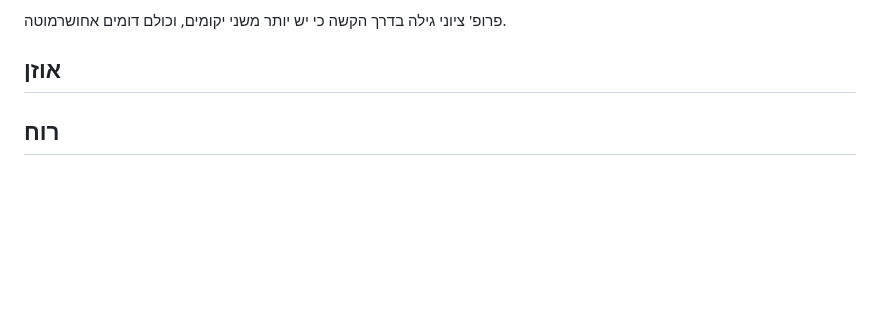
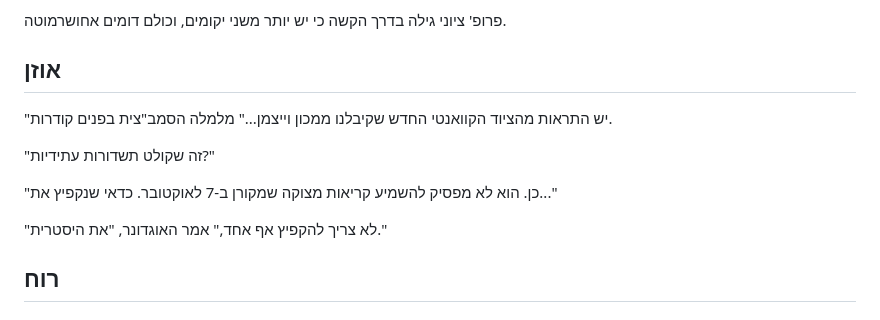
Before and after one commit to aizenimr/frustrated-writer, a Markdown page: content/post/2023-12-01-נובמברונים-2023.md, the part around the change. Rendered like a GitHub page; blank space fills up the shorter version.

```diff
--- a/content/post/2023-12-01-נובמברונים-2023.md
+++ b/content/post/2023-12-01-נובמברונים-2023.md
@@ -282,6 +282,13 @@ toc: true
 
 פרופ' ציוני גילה בדרך הקשה כי יש יותר משני יקומים, וכולם דומים אחושרמוטה.
 ## אוזן
+"יש התראות מהציוד הקוואנטי החדש שקיבלנו ממכון וייצמן..." מלמלה הסמב"צית בפנים קודרות.
+
+"זה שקולט תשדורות עתידיות?"
+
+"כן. הוא לא מפסיק להשמיע קריאות מצוקה שמקורן ב-7 לאוקטובר. כדאי שנקפיץ את..."
+
+"לא צריך להקפיץ אף אחד," אמר האוגדונר, "את היסטרית."
 ## רוח
 ## כביסה
 ## עוגיות
```
